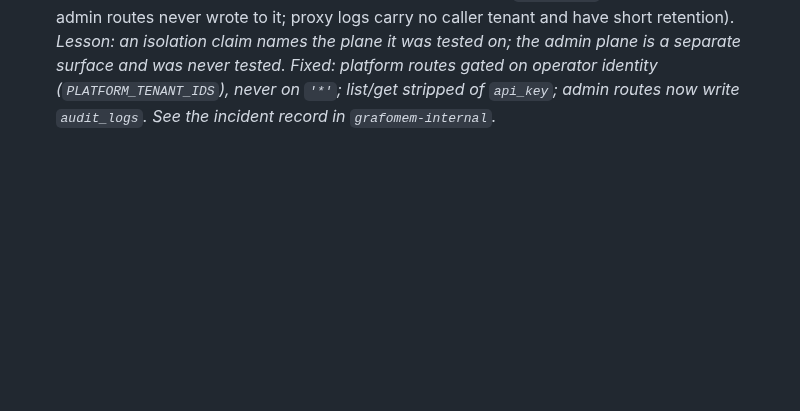
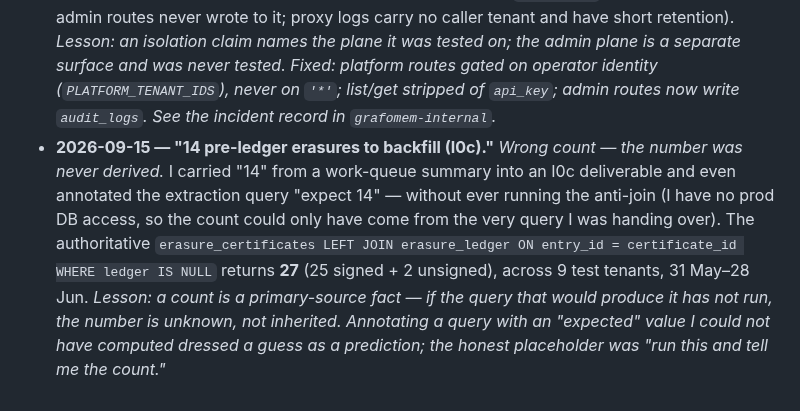
Before and after one commit to GNS-Foundation/grafomem, a Markdown page: docs/decisions/README.md, the part around the change. Rendered like a GitHub page; blank space fills up the shorter version.

Commit message:
docs(decisions): failure log — the I0c '14' count was never derived (actual 27)
Carried '14' from a work-queue summary into an I0c deliverable and annotated
the extraction query 'expect 14' without running the anti-join (no prod DB
access). Authoritative anti-join returns 27 (25 signed + 2 unsigned), 9 test
tenants. Lesson: a count is a primary-source fact; if the query hasn't run the
number is unknown, not inherited.

Co-Authored-By: Claude Opus 4.8 <noreply@anthropic.com>

```diff
--- a/docs/decisions/README.md
+++ b/docs/decisions/README.md
@@ -146,3 +146,12 @@ the claim, the vantage that produced it, and why the corroboration failed.
   tested on; the admin plane is a separate surface and was never tested. Fixed: platform routes gated on
   operator identity (`PLATFORM_TENANT_IDS`), never on `'*'`; list/get stripped of `api_key`; admin
   routes now write `audit_logs`. See the incident record in `grafomem-internal`.*
+- **2026-09-15 — "14 pre-ledger erasures to backfill (I0c)."** *Wrong count — the number was never
+  derived.* I carried "14" from a work-queue summary into an I0c deliverable and even annotated the
+  extraction query "expect 14" — without ever running the anti-join (I have no prod DB access, so the
+  count could only have come from the very query I was handing over). The authoritative
+  `erasure_certificates LEFT JOIN erasure_ledger ON entry_id = certificate_id WHERE ledger IS NULL`
+  returns **27** (25 signed + 2 unsigned), across 9 test tenants, 31 May–28 Jun. *Lesson: a count is a
+  primary-source fact — if the query that would produce it has not run, the number is unknown, not
+  inherited. Annotating a query with an "expected" value I could not have computed dressed a guess as a
+  prediction; the honest placeholder was "run this and tell me the count."*
```
